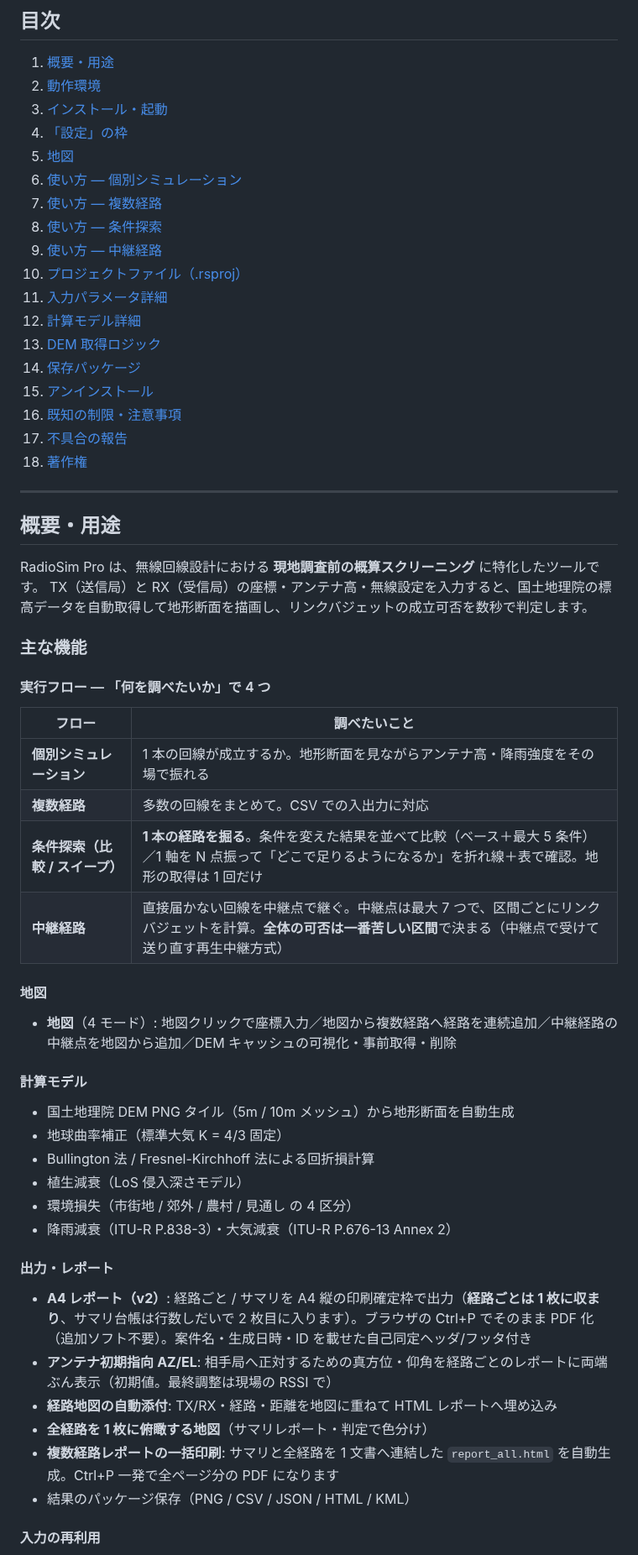
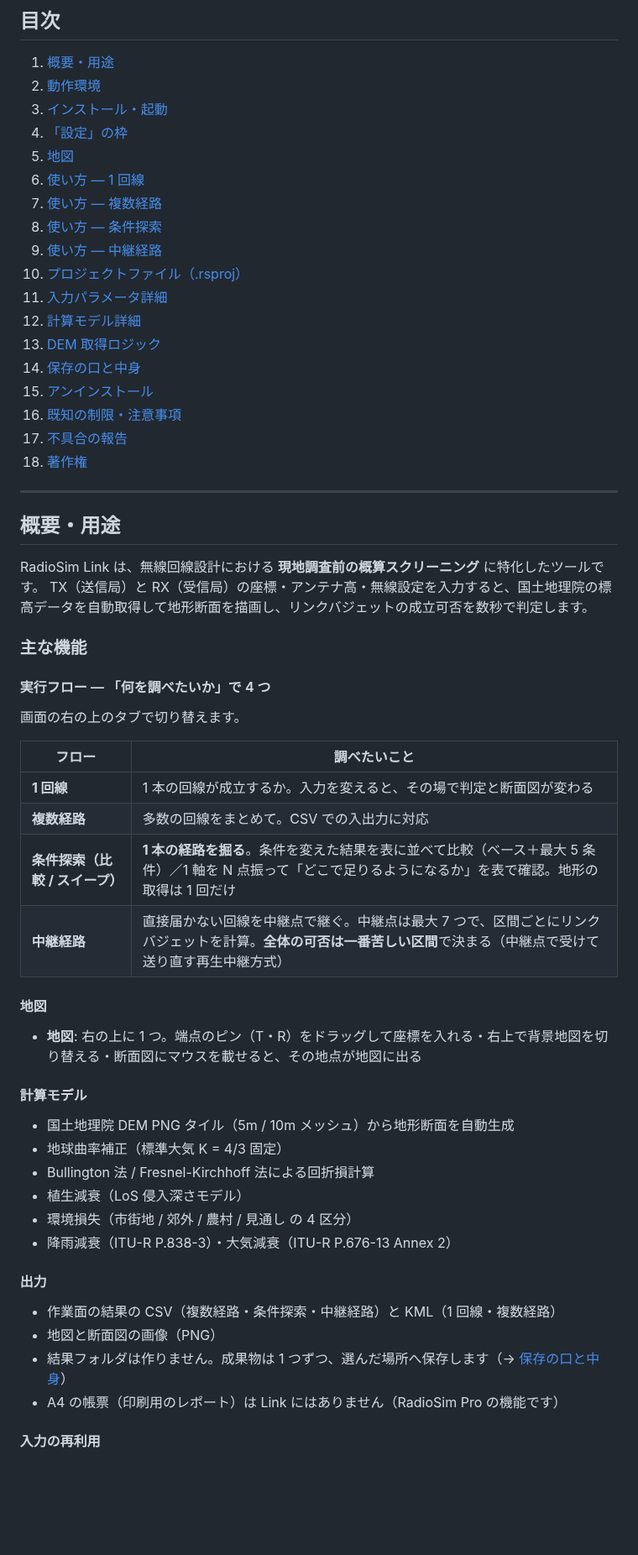
Before and after one commit to kumahide/radiosim, a Markdown page: docs/manual_ja.md, the part around one of its changes. Shown at 84% size. GitHub-like rendering; blank space fills up the shorter version.

```diff
--- a/docs/manual_ja.md
+++ b/docs/manual_ja.md
@@ -20,7 +19,7 @@
 3. [インストール・起動](#インストール起動)
 4. [「設定」の枠](#設定の枠)
 5. [地図](#地図)
-6. [使い方 — 個別シミュレーション](#使い方--個別シミュレーション)
+6. [使い方 — 1 回線](#使い方--1-回線)
 7. [使い方 — 複数経路](#使い方--複数経路)
 8. [使い方 — 条件探索](#使い方--条件探索比較--スイープ)
 9. [使い方 — 中継経路](#使い方--中継経路)
@@ -28,7 +27,7 @@
 11. [入力パラメータ詳細](#入力パラメータ詳細)
 12. [計算モデル詳細](#計算モデル詳細)
 13. [DEM 取得ロジック](#dem-取得ロジック)
-14. [保存パッケージ](#保存パッケージ)
+14. [保存の口と中身](#保存の口と中身)
 15. [アンインストール](#アンインストール)
 16. [既知の制限・注意事項](#既知の制限注意事項)
 17. [不具合の報告](#不具合の報告)
@@ -38,23 +37,25 @@
 
 ## 概要・用途
 
-RadioSim Pro は、無線回線設計における **現地調査前の概算スクリーニング** に特化したツールです。
+RadioSim Link は、無線回線設計における **現地調査前の概算スクリーニング** に特化したツールです。
 TX（送信局）と RX（受信局）の座標・アンテナ高・無線設定を入力すると、国土地理院の標高データを自動取得して地形断面を描画し、リンクバジェットの成立可否を数秒で判定します。
 
 ### 主な機能
 
 #### 実行フロー — 「何を調べたいか」で 4 つ
 
+画面の右の上のタブで切り替えます。
+
 | フロー | 調べたいこと |
 | --- | --- |
-| **個別シミュレーション** | 1 本の回線が成立するか。地形断面を見ながらアンテナ高・降雨強度をその場で振れる |
+| **1 回線** | 1 本の回線が成立するか。入力を変えると、その場で判定と断面図が変わる |
 | **複数経路** | 多数の回線をまとめて。CSV での入出力に対応 |
-| **条件探索（比較 / スイープ）** | **1 本の経路を掘る**。条件を変えた結果を並べて比較（ベース＋最大 5 条件）／1 軸を N 点振って「どこで足りるようになるか」を折れ線＋表で確認。地形の取得は 1 回だけ |
+| **条件探索（比較 / スイープ）** | **1 本の経路を掘る**。条件を変えた結果を表に並べて比較（ベース＋最大 5 条件）／1 軸を N 点振って「どこで足りるようになるか」を表で確認。地形の取得は 1 回だけ |
 | **中継経路** | 直接届かない回線を中継点で継ぐ。中継点は最大 7 つで、区間ごとにリンクバジェットを計算。**全体の可否は一番苦しい区間**で決まる（中継点で受けて送り直す再生中継方式） |
 
 #### 地図
 
-- **地図**（4 モード）: 地図クリックで座標入力／地図から複数経路へ経路を連続追加／中継経路の中継点を地図から追加／DEM キャッシュの可視化・事前取得・削除
+- **地図**: 右の上に 1 つ。端点のピン（T・R）をドラッグして座標を入れる・右上で背景地図を切り替える・断面図にマウスを載せると、その地点が地図に出る
 
 #### 計算モデル
 
@@ -65,14 +66,12 @@ TX（送信局）と RX（受信局）の座標・アンテナ高・無線設定
 - 環境損失（市街地 / 郊外 / 農村 / 見通し の 4 区分）
 - 降雨減衰（ITU-R P.838-3）・大気減衰（ITU-R P.676-13 Annex 2）
 
-#### 出力・レポート
+#### 出力
 
-- **A4 レポート（v2）**: 経路ごと / サマリを A4 縦の印刷確定枠で出力（**経路ごとは 1 枚に収まり**、サマリ台帳は行数しだいで 2 枚目に入ります）。ブラウザの Ctrl+P でそのまま PDF 化（追加ソフト不要）。案件名・生成日時・ID を載せた自己同定ヘッダ/フッタ付き
-- **アンテナ初期指向 AZ/EL**: 相手局へ正対するための真方位・仰角を経路ごとのレポートに両端ぶん表示（初期値。最終調整は現場の RSSI で）
-- **経路地図の自動添付**: TX/RX・経路・距離を地図に重ねて HTML レポートへ埋め込み
-- **全経路を 1 枚に俯瞰する地図**（サマリレポート・判定で色分け）
-- **複数経路レポートの一括印刷**: サマリと全経路を 1 文書へ連結した `report_all.html` を自動生成。Ctrl+P 一発で全ページ分の PDF になります
-- 結果のパッケージ保存（PNG / CSV / JSON / HTML / KML）
+- 作業面の結果の CSV（複数経路・条件探索・中継経路）と KML（1 回線・複数経路）
+- 地図と断面図の画像（PNG）
+- 結果フォルダは作りません。成果物は 1 つずつ、選んだ場所へ保存します（→ [保存の口と中身](#保存の口と中身)）
+- A4 の帳票（印刷用のレポート）は Link にはありません（RadioSim Pro の機能です）
 
 #### 入力の再利用
 
```
Also changed, not shown: other parts of docs/manual_ja.md (+10 -10 lines).
